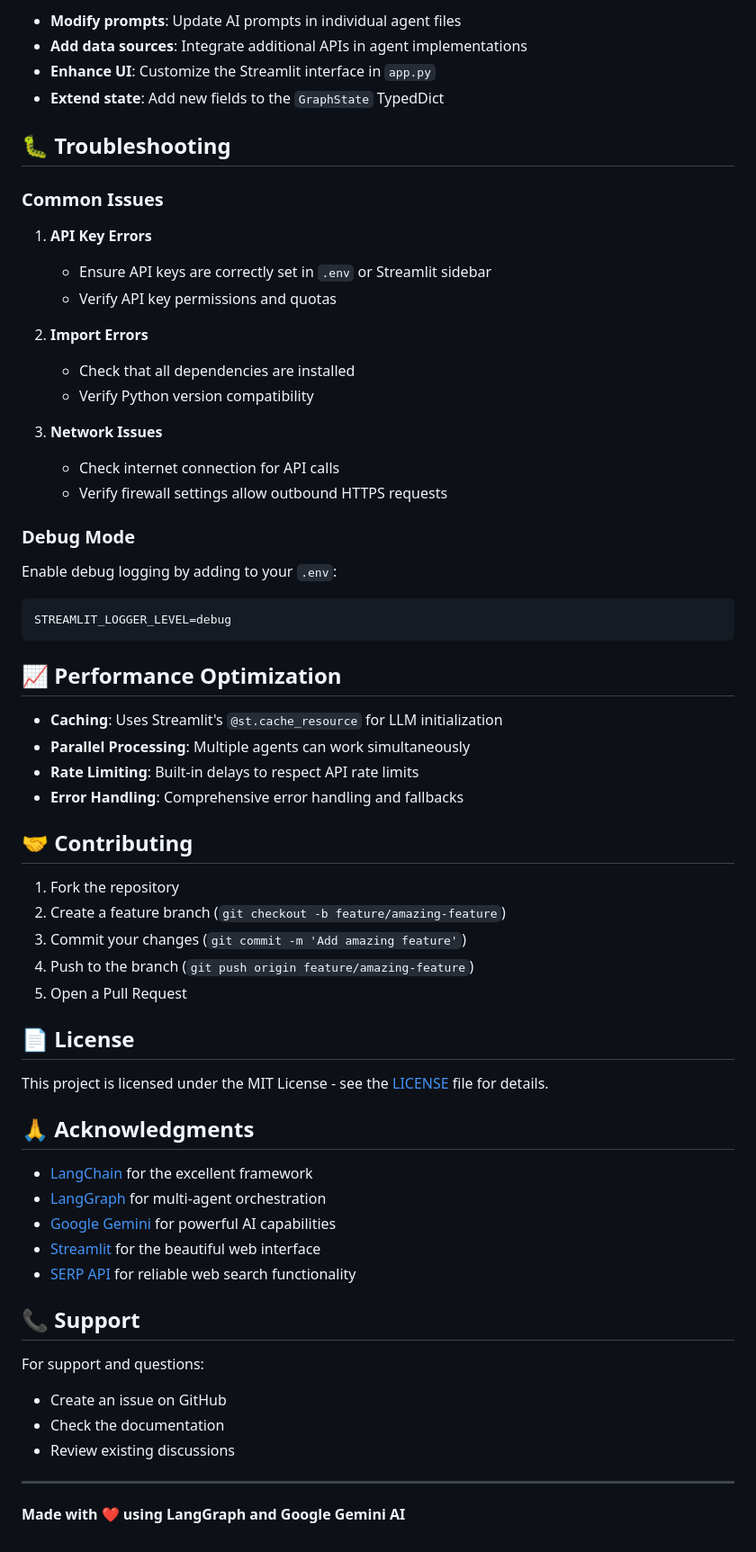
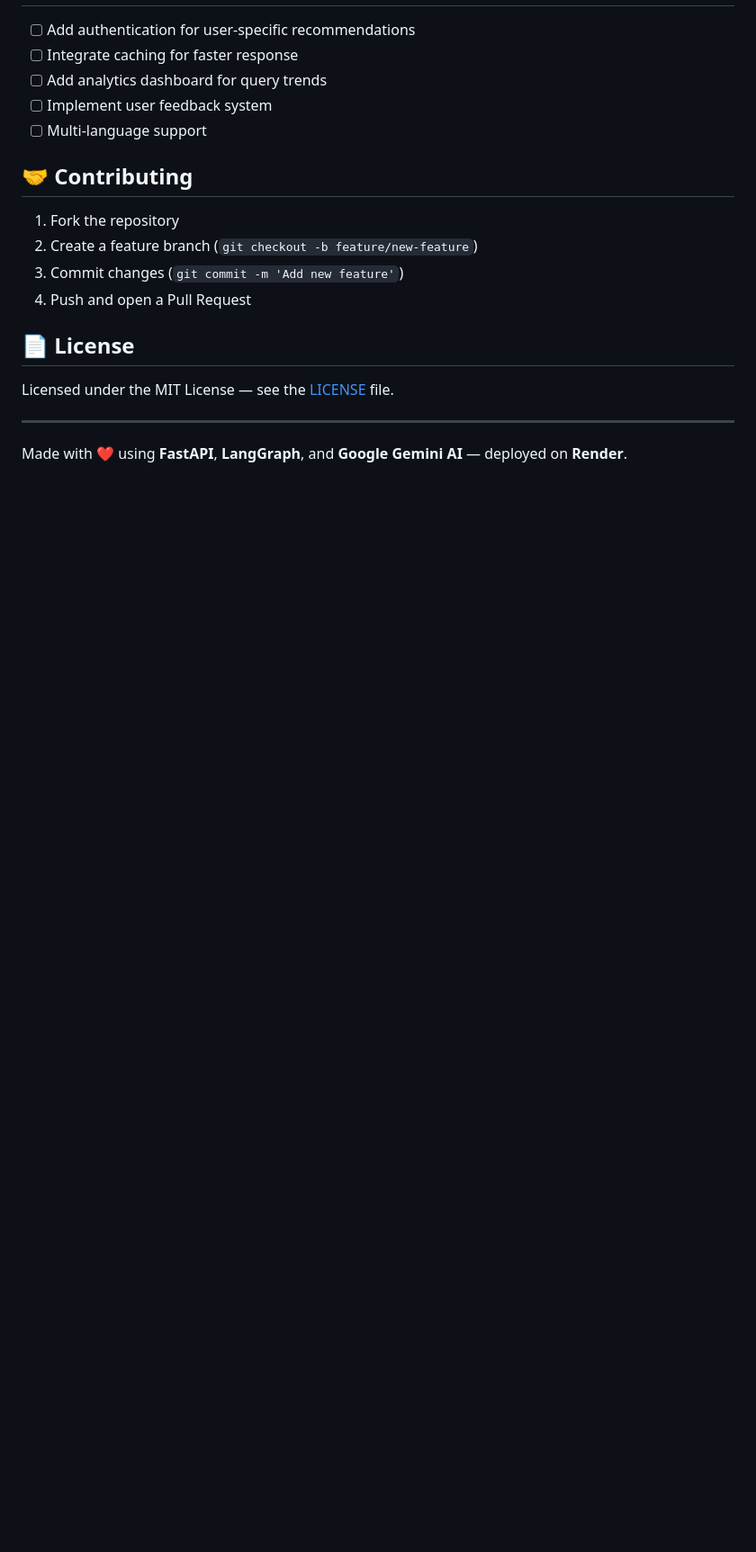
Before and after one commit to rohitaimlpro/Product-Pilot, a Markdown page: README.md, the part around one of its changes. Shown at 90% size. GitHub-like rendering; blank space fills up the shorter version.

Commit message:
final project commit

````diff
--- a/README.md
+++ b/README.md
@@ -199,65 +183,20 @@ The Streamlit interface provides:
-- **Modify prompts**: Update AI prompts in individual agent files
-- **Add data sources**: Integrate additional APIs in agent implementations
-- **Enhance UI**: Customize the Streamlit interface in `app.py`
-- **Extend state**: Add new fields to the `GraphState` TypedDict
-
-## 🐛 Troubleshooting
-
-### Common Issues
-
-1. **API Key Errors**
-   - Ensure API keys are correctly set in `.env` or Streamlit sidebar
-   - Verify API key permissions and quotas
-
-2. **Import Errors**
-   - Check that all dependencies are installed
-   - Verify Python version compatibility
-
-3. **Network Issues**
-   - Check internet connection for API calls
-   - Verify firewall settings allow outbound HTTPS requests
-
-### Debug Mode
-
-Enable debug logging by adding to your `.env`:
-```env
-STREAMLIT_LOGGER_LEVEL=debug
-```
-
-## 📈 Performance Optimization
-
-- **Caching**: Uses Streamlit's `@st.cache_resource` for LLM initialization
-- **Parallel Processing**: Multiple agents can work simultaneously
-- **Rate Limiting**: Built-in delays to respect API rate limits
-- **Error Handling**: Comprehensive error handling and fallbacks
+- [ ] Add authentication for user-specific recommendations
+- [ ] Integrate caching for faster response
+- [ ] Add analytics dashboard for query trends
+- [ ] Implement user feedback system
+- [ ] Multi-language support
 
 ## 🤝 Contributing
 
 1. Fork the repository
-2. Create a feature branch (`git checkout -b feature/amazing-feature`)
-3. Commit your changes (`git commit -m 'Add amazing feature'`)
-4. Push to the branch (`git push origin feature/amazing-feature`)
-5. Open a Pull Request
+2. Create a feature branch (`git checkout -b feature/new-feature`)
+3. Commit changes (`git commit -m 'Add new feature'`)
+4. Push and open a Pull Request
 
 ## 📄 License
 
-This project is licensed under the MIT License - see the [LICENSE](LICENSE) file for details.
-
-## 🙏 Acknowledgments
-
-- [LangChain](https://langchain.com/) for the excellent framework
-- [LangGraph](https://langchain-ai.github.io/langgraph/) for multi-agent orchestration
-- [Google Gemini](https://deepmind.google/technologies/gemini/) for powerful AI capabilities
-- [Streamlit](https://streamlit.io/) for the beautiful web interface
-- [SERP API](https://serpapi.com/) for reliable web search functionality
-
-## 📞 Support
-
-For support and questions:
-- Create an issue on GitHub
-- Check the documentation
-- Review existing discussions
+Licensed under the MIT License — see the [LICENSE](LICENSE) file.
 
 ---
 
-**Made with ❤️ using LangGraph and Google Gemini AI**
+Made with ❤️ using **FastAPI**, **LangGraph**, and **Google Gemini AI** — deployed on **Render**.
````
Also changed, not shown: other parts of README.md (+123 -139 lines).
